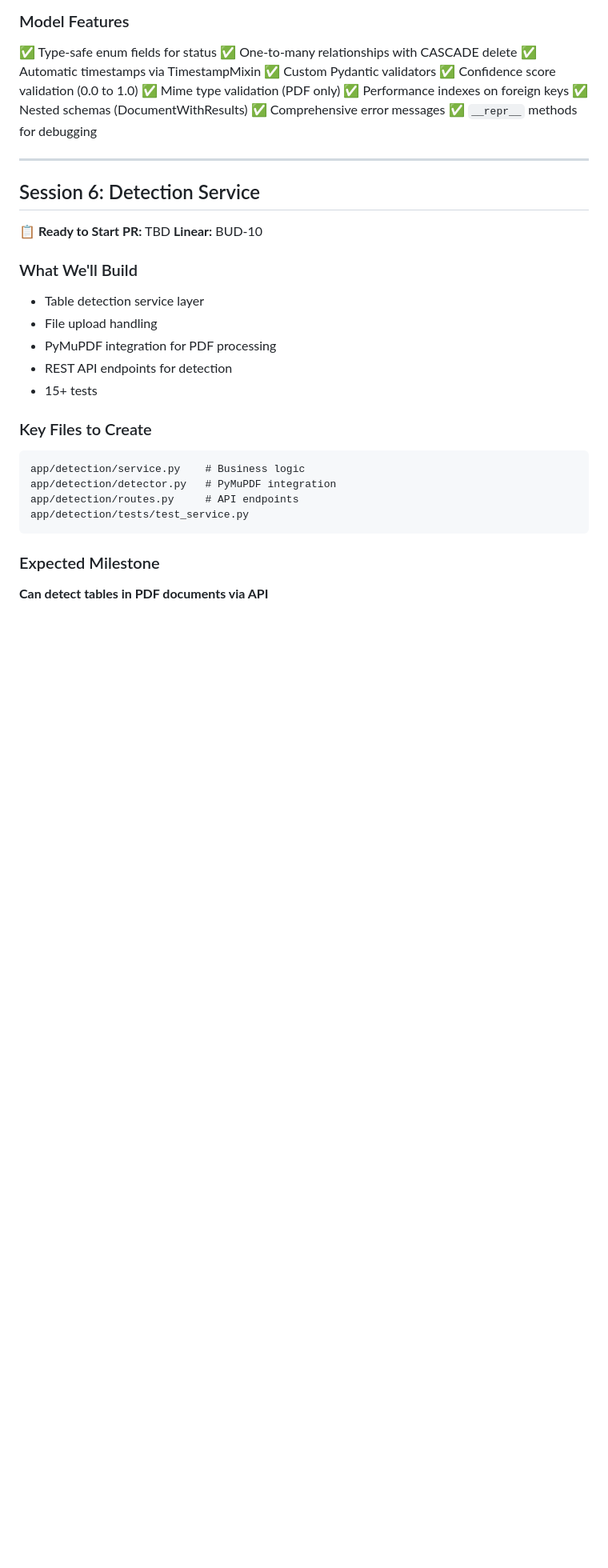
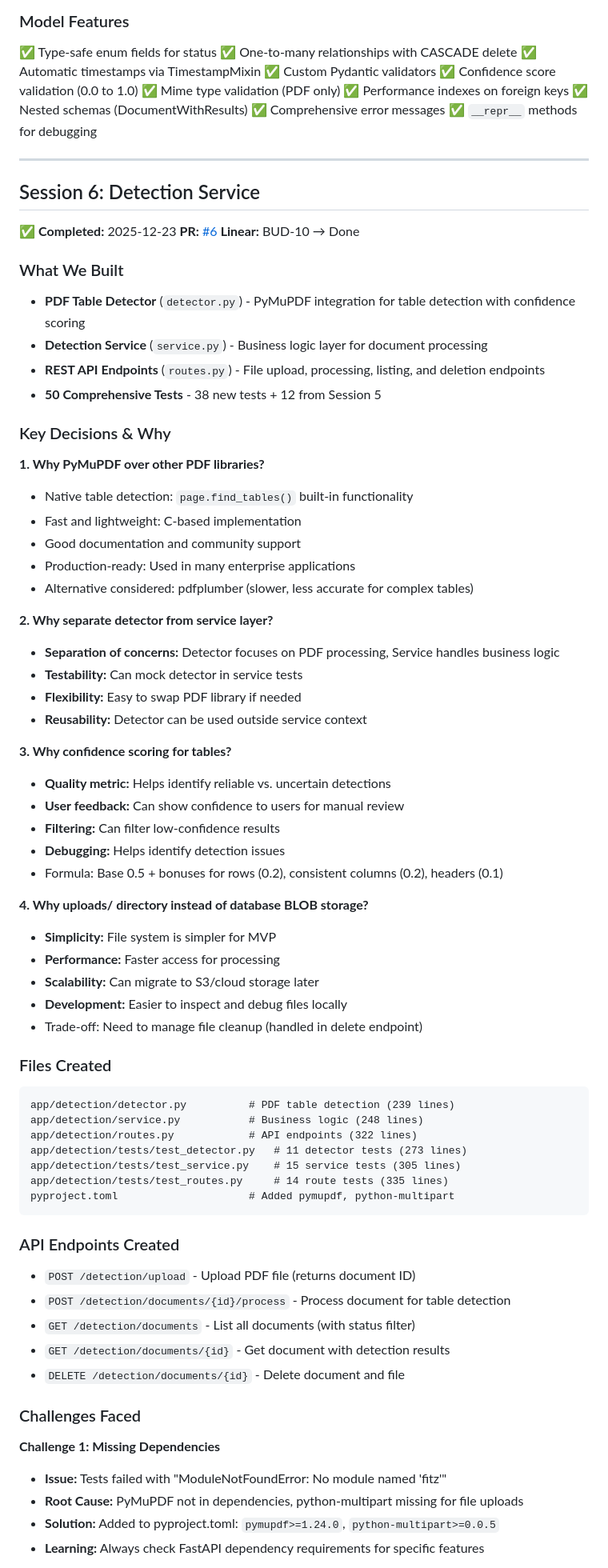
Before and after one commit to ptigroup/deepfin, a Markdown page: JOURNEY.md, the part around the change printed below. Shown: that part at 80% size. GitHub-like rendering; blank space fills up the shorter version.

Commit message:
Update JOURNEY.md with Session 6 completion

````diff
--- a/JOURNEY.md
+++ b/JOURNEY.md
@@ -809,24 +809,68 @@ CREATE INDEX ix_detection_results_status ON detection_results(status);
 
 ## Session 6: Detection Service
 
-📋 **Ready to Start**
-**PR:** TBD
-**Linear:** BUD-10
+✅ **Completed:** 2025-12-23
+**PR:** [#6](https://github.com/ptigroup/deepfin/pull/6)
+**Linear:** BUD-10 → Done
 
-### What We'll Build
-- Table detection service layer
-- File upload handling
-- PyMuPDF integration for PDF processing
-- REST API endpoints for detection
-- 15+ tests
+### What We Built
+- **PDF Table Detector** (`detector.py`) - PyMuPDF integration for table detection with confidence scoring
+- **Detection Service** (`service.py`) - Business logic layer for document processing
+- **REST API Endpoints** (`routes.py`) - File upload, processing, listing, and deletion endpoints
+- **50 Comprehensive Tests** - 38 new tests + 12 from Session 5
 
-### Key Files to Create
+### Key Decisions & Why
+
+**1. Why PyMuPDF over other PDF libraries?**
+- Native table detection: `page.find_tables()` built-in functionality
+- Fast and lightweight: C-based implementation
+- Good documentation and community support
+- Production-ready: Used in many enterprise applications
+- Alternative considered: pdfplumber (slower, less accurate for complex tables)
+
+**2. Why separate detector from service layer?**
+- **Separation of concerns:** Detector focuses on PDF processing, Service handles business logic
+- **Testability:** Can mock detector in service tests
+- **Flexibility:** Easy to swap PDF library if needed
+- **Reusability:** Detector can be used outside service context
+
+**3. Why confidence scoring for tables?**
+- **Quality metric:** Helps identify reliable vs. uncertain detections
+- **User feedback:** Can show confidence to users for manual review
+- **Filtering:** Can filter low-confidence results
+- **Debugging:** Helps identify detection issues
+- Formula: Base 0.5 + bonuses for rows (0.2), consistent columns (0.2), headers (0.1)
+
+**4. Why uploads/ directory instead of database BLOB storage?**
+- **Simplicity:** File system is simpler for MVP
+- **Performance:** Faster access for processing
+- **Scalability:** Can migrate to S3/cloud storage later
+- **Development:** Easier to inspect and debug files locally
+- Trade-off: Need to manage file cleanup (handled in delete endpoint)
+
+### Files Created
 ```
-app/detection/service.py    # Business logic
-app/detection/detector.py   # PyMuPDF integration
-app/detection/routes.py     # API endpoints
-app/detection/tests/test_service.py
+app/detection/detector.py          # PDF table detection (239 lines)
+app/detection/service.py           # Business logic (248 lines)
+app/detection/routes.py            # API endpoints (322 lines)
+app/detection/tests/test_detector.py   # 11 detector tests (273 lines)
+app/detection/tests/test_service.py    # 15 service tests (305 lines)
+app/detection/tests/test_routes.py     # 14 route tests (335 lines)
+pyproject.toml                     # Added pymupdf, python-multipart
 ```
 
-### Expected Milestone
-**Can detect tables in PDF documents via API**
+### API Endpoints Created
+- `POST /detection/upload` - Upload PDF file (returns document ID)
+- `POST /detection/documents/{id}/process` - Process document for table detection
+- `GET /detection/documents` - List all documents (with status filter)
+- `GET /detection/documents/{id}` - Get document with detection results
+- `DELETE /detection/documents/{id}` - Delete document and file
+
+### Challenges Faced
+
+**Challenge 1: Missing Dependencies**
+- **Issue:** Tests failed with "ModuleNotFoundError: No module named 'fitz'"
+- **Root Cause:** PyMuPDF not in dependencies, python-multipart missing for file uploads
+- **Solution:** Added to pyproject.toml: `pymupdf>=1.24.0`, `python-multipart>=0.0.5`
+- **Learning:** Always check FastAPI dependency requirements for specific features
+
````
Also changed, not shown: other parts of JOURNEY.md (+59 -3 lines).
